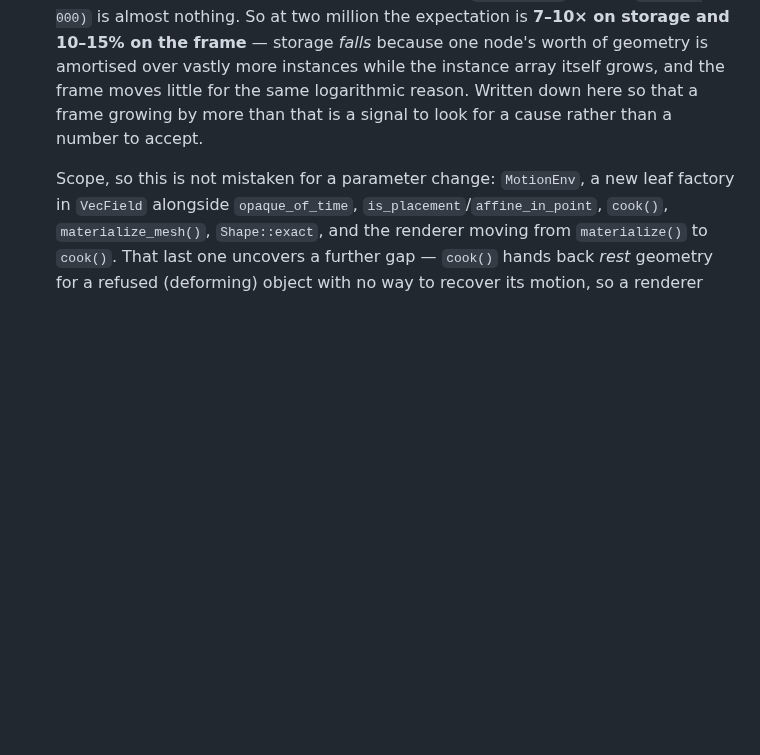
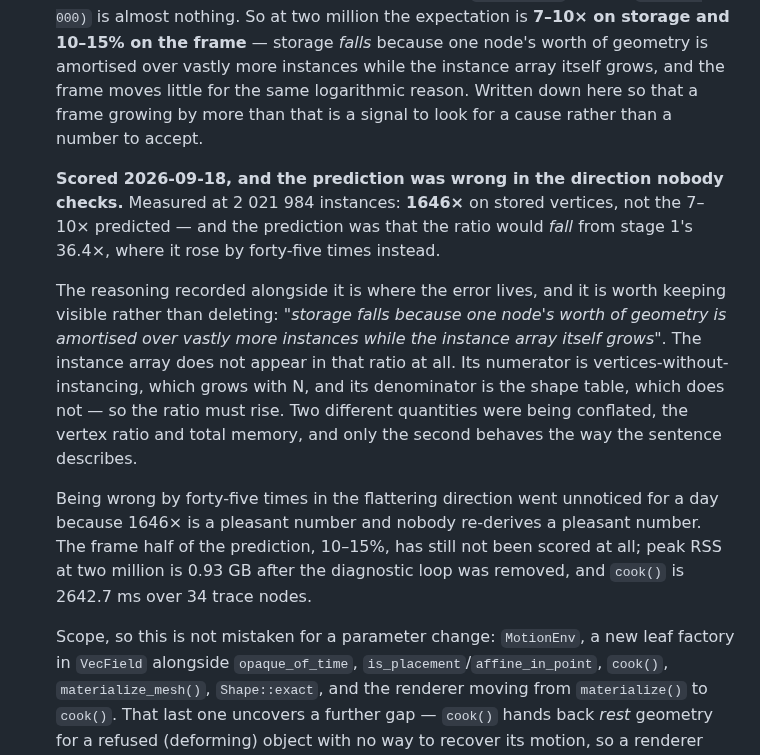
Before and after one commit to Vaniell0/spatium, a Markdown page: docs/ROADMAP.md, the part around the change. Rendered like a GitHub page; blank space fills up the shorter version.

Commit message:
roadmap: score the two-million prediction, which was wrong in our favour
The entry registered a prediction before the measurement -- 7-10x on
stored vertices and 10-15% on the frame -- and said in as many words that
a frame growing beyond that should be a signal to look for a cause. The
measurement then happened and the prediction was never scored against it.

Measured at 2 021 984 instances: 1646x on stored vertices. The prediction
was not merely low, it pointed the wrong way -- it expected the ratio to
*fall* from stage 1's 36.4x, and it rose by forty-five times.

The reasoning beside it is where the error lives and is kept rather than
deleted: "storage falls because one node's worth of geometry is amortised
over vastly more instances while the instance array itself grows". The
instance array is not in that ratio. Its numerator is
vertices-without-instancing, which grows with N; its denominator is the
shape table, which does not. The ratio must rise. Two quantities were
being conflated -- the vertex ratio and total memory -- and only the
second behaves as described.

Being wrong by forty-five times went unnoticed for three days because
1646x is a pleasant number, and nobody re-derives a pleasant number. That
is the class conventions.md gained an entry for on the same day, arriving
again from a different direction.

The frame half, 10-15%, is still unscored. Peak RSS at two million is
0.93 GB once the diagnostic loop was removed, and cook() is 2642.7 ms over
34 trace nodes.

Co-Authored-By: Claude Opus 5 <noreply@anthropic.com>
Claude-Session: https://claude.ai/code/session_01PV24p4UXUE7Uoni9GP7Lzd

````diff
--- a/docs/ROADMAP.md
+++ b/docs/ROADMAP.md
@@ -828,6 +828,12 @@ question is not reopened from scratch in a month.
 
   **A prediction, registered before the measurement rather than after.** Stage 1 gave 36.4× on stored vertices and 11% off the frame, and the gap between those two is itself explained: traversal is logarithmic, and `log(46 000)` against `log(429 000)` is almost nothing. So at two million the expectation is **7–10× on storage and 10–15% on the frame** — storage *falls* because one node's worth of geometry is amortised over vastly more instances while the instance array itself grows, and the frame moves little for the same logarithmic reason. Written down here so that a frame growing by more than that is a signal to look for a cause rather than a number to accept.
 
+  **Scored 2026-09-18, and the prediction was wrong in the direction nobody checks.** Measured at 2 021 984 instances: **1646×** on stored vertices, not the 7–10× predicted — and the prediction was that the ratio would *fall* from stage 1's 36.4×, where it rose by forty-five times instead.
+
+  The reasoning recorded alongside it is where the error lives, and it is worth keeping visible rather than deleting: *"storage falls because one node's worth of geometry is amortised over vastly more instances while the instance array itself grows"*. The instance array does not appear in that ratio at all. Its numerator is vertices-without-instancing, which grows with N, and its denominator is the shape table, which does not — so the ratio must rise. Two different quantities were being conflated, the vertex ratio and total memory, and only the second behaves the way the sentence describes.
+
+  Being wrong by forty-five times in the flattering direction went unnoticed for a day because 1646× is a pleasant number and nobody re-derives a pleasant number. The frame half of the prediction, 10–15%, has still not been scored at all; peak RSS at two million is 0.93 GB after the diagnostic loop was removed, and `cook()` is 2642.7 ms over 34 trace nodes.
+
   Scope, so this is not mistaken for a parameter change: `MotionEnv`, a new leaf factory in `VecField` alongside `opaque_of_time`, `is_placement`/`affine_in_point`, `cook()`, `materialize_mesh()`, `Shape::exact`, and the renderer moving from `materialize()` to `cook()`. That last one uncovers a further gap — `cook()` hands back *rest* geometry for a refused (deforming) object with no way to recover its motion, so a renderer driven by `Cooked` alone would draw the exploding cube unexploded. ~~Cost at two million, measured by extrapolation rather than guessed: roughly 350 MB for instances plus tree~~ — **wrong by a factor of three, corrected 2026-09-17 by measuring `sizeof` instead of recalling it**, and the correction is the point of checking before rather than after:
 
   ```
````
